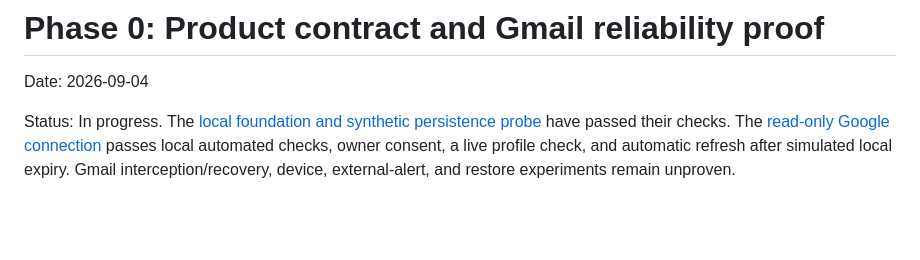
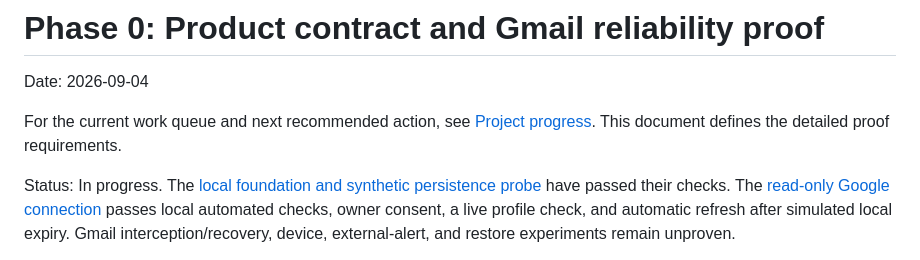
Before and after one commit to robertguss/email-sucks, a Markdown page: docs/phase-0-gmail-reliability-proof.md, the part around the change. Rendered like a GitHub page; blank space fills up the shorter version.

```diff
--- a/docs/phase-0-gmail-reliability-proof.md
+++ b/docs/phase-0-gmail-reliability-proof.md
@@ -1,6 +1,8 @@
 # Phase 0: Product contract and Gmail reliability proof
 
 Date: 2026-09-04
+
+For the current work queue and next recommended action, see [Project progress](../PROGRESS.md). This document defines the detailed proof requirements.
 
 Status: In progress. The [local foundation and synthetic persistence probe](evidence/phase-0/2026-09-04-foundation.md) have passed their checks. The [read-only Google connection](evidence/phase-0/2026-09-04-google-connection.md) passes local automated checks, owner consent, a live profile check, and automatic refresh after simulated local expiry. Gmail interception/recovery, device, external-alert, and restore experiments remain unproven.
 
```
Also changed, not shown: PROGRESS.md (added, +105 -0 lines), README.md (+2 -0 lines).
